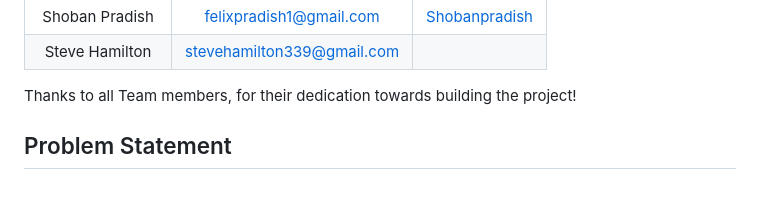
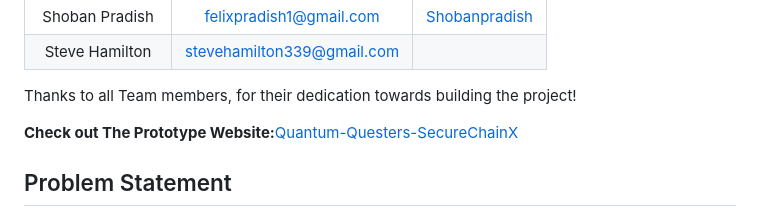
Before and after one commit to S-kiran-k/Quantum-Questers_SecureChainX, a Markdown page: README.md, the part around the change. Drawn GitHub-style; blank space fills up the shorter version.

```diff
--- a/README.md
+++ b/README.md
@@ -22,6 +22,8 @@ Our solution SecureChainX:SecureChainX is a cutting-edge cryptography platform o
 | Steve Hamilton | stevehamilton339@gmail.com | []() |
 
 Thanks to all Team members, for their dedication towards building the project!
+
+**Check out The Prototype Website:**<a href="https://quantum-questers-secure-chain-x.vercel.app/">Quantum-Questers-SecureChainX</a>
 
 ## Problem Statement
 In the cryptocurrency landscape, **users struggle** to find a platform that balances security, usability, and scalability. Existing solutions often compromise on one or more of these aspects, leading to vulnerabilities or usability issues. SecureChainX aims to fill this gap by providing a **secure, user-friendly, and scalable** platform for managing digital assets **effectively and securely**.
```
